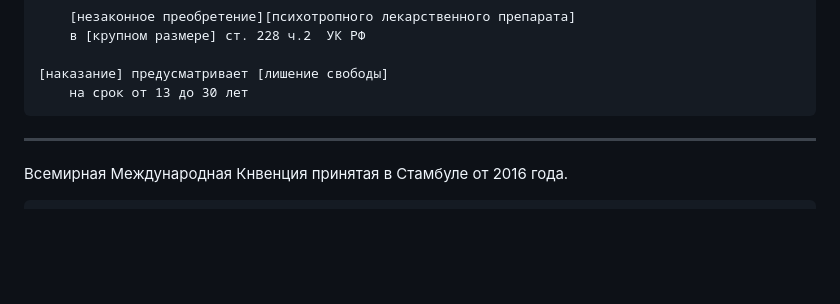
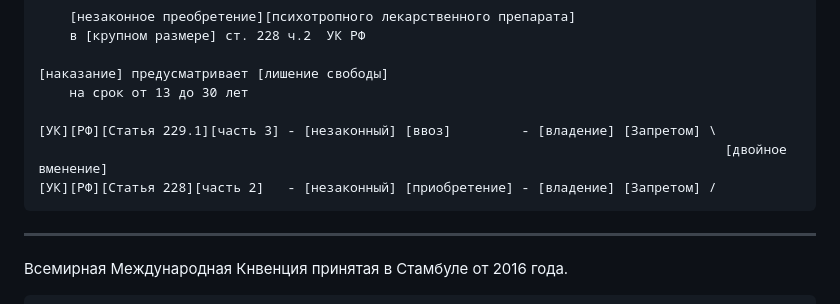
Before and after one commit to kalevalski/ugolovnoe-delo-modafinil, a Markdown page: ReadMe.md, the part around the change. GitHub-like rendering; blank space fills up the shorter version.

```diff
--- a/ReadMe.md
+++ b/ReadMe.md
@@ -47,6 +47,12 @@
 
     [наказание] предусматривает [лишение свободы]
         на срок от 13 до 30 лет
+
+    [УК][РФ][Статья 229.1][часть 3] - [незаконный] [ввоз]         - [владение] [Запретом] \
+	                                                                                        [двойное вменение]
+    [УК][РФ][Статья 228][часть 2]   - [незаконный] [приобретение] - [владение] [Запретом] /
+
+
 
 ----------------------------------------------------------------------------
 
```
